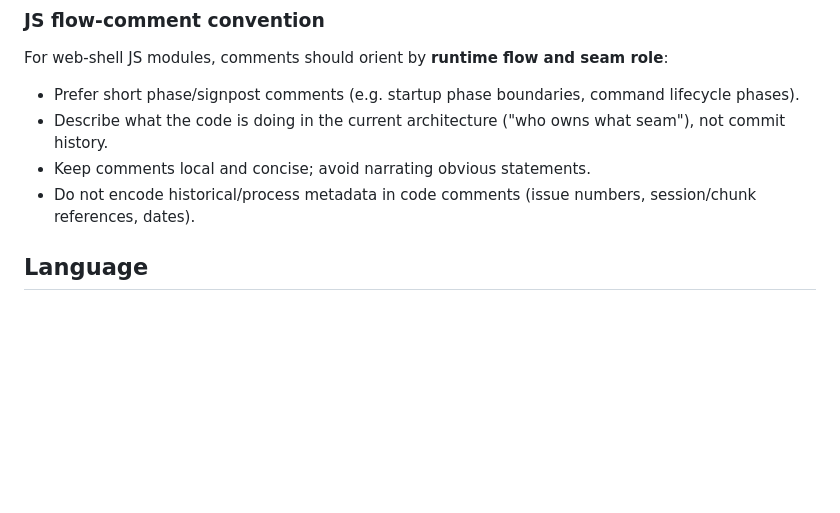
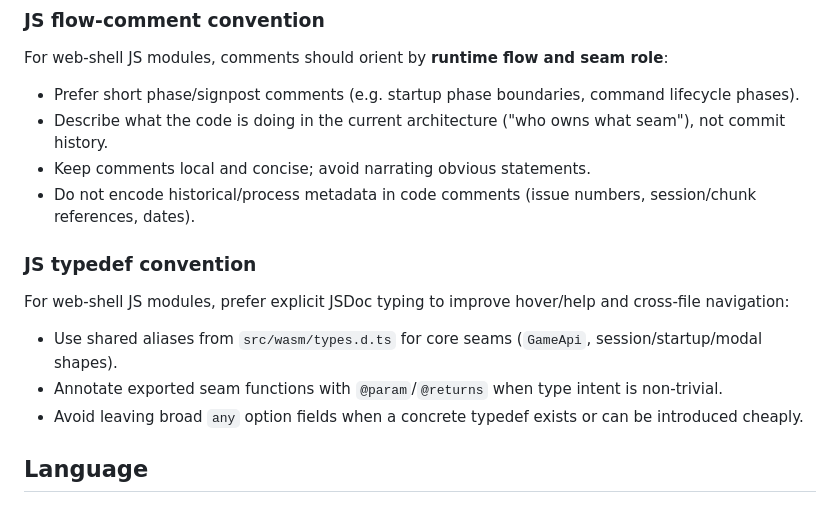
Before and after one commit to mwigzell/sudoku-zig, a Markdown page: CONTEXT.md, the part around the change. Rendered like a GitHub page; blank space fills up the shorter version.

```diff
--- a/CONTEXT.md
+++ b/CONTEXT.md
@@ -17,6 +17,14 @@ For web-shell JS modules, comments should orient by **runtime flow and seam role
 - Describe what the code is doing in the current architecture ("who owns what seam"), not commit history.
 - Keep comments local and concise; avoid narrating obvious statements.
 - Do not encode historical/process metadata in code comments (issue numbers, session/chunk references, dates).
+
+### JS typedef convention
+
+For web-shell JS modules, prefer explicit JSDoc typing to improve hover/help and cross-file navigation:
+
+- Use shared aliases from `src/wasm/types.d.ts` for core seams (`GameApi`, session/startup/modal shapes).
+- Annotate exported seam functions with `@param`/`@returns` when type intent is non-trivial.
+- Avoid leaving broad `any` option fields when a concrete typedef exists or can be introduced cheaply.
 
 ## Language
 
```
Also changed, not shown: AGENTS.md (+9 -0 lines).
